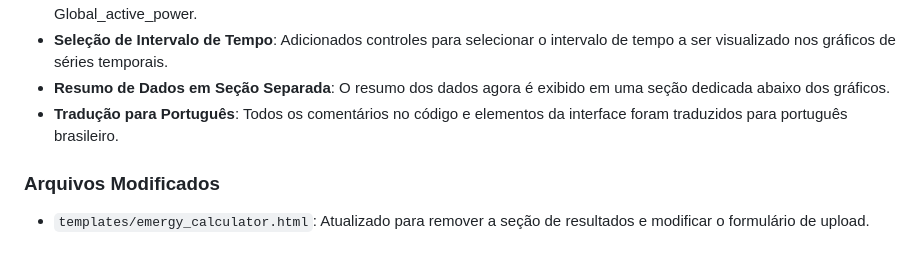
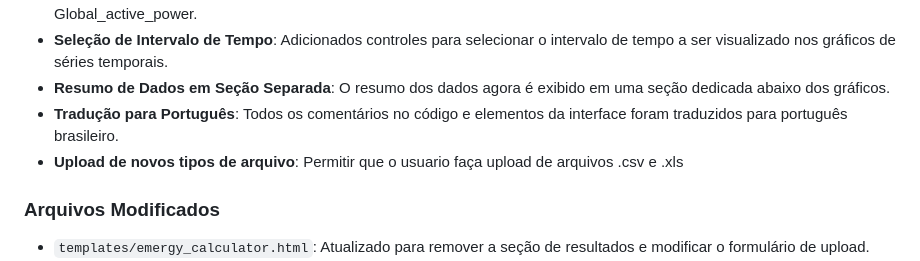
Before and after one commit to NDRandrew/Software-SCALE, a Markdown page: README.md, the part around the change. GitHub-like rendering.

```diff
--- a/README.md
+++ b/README.md
@@ -243,6 +243,7 @@ Os testes Cypress estão organizados da seguinte forma:
 - **Seleção de Intervalo de Tempo**: Adicionados controles para selecionar o intervalo de tempo a ser visualizado nos gráficos de séries temporais.
 - **Resumo de Dados em Seção Separada**: O resumo dos dados agora é exibido em uma seção dedicada abaixo dos gráficos.
 - **Tradução para Português**: Todos os comentários no código e elementos da interface foram traduzidos para português brasileiro.
+- **Upload de novos tipos de arquivo**: Permitir que o usuario faça upload de arquivos .csv e .xls
 
 ### Arquivos Modificados
 
```
